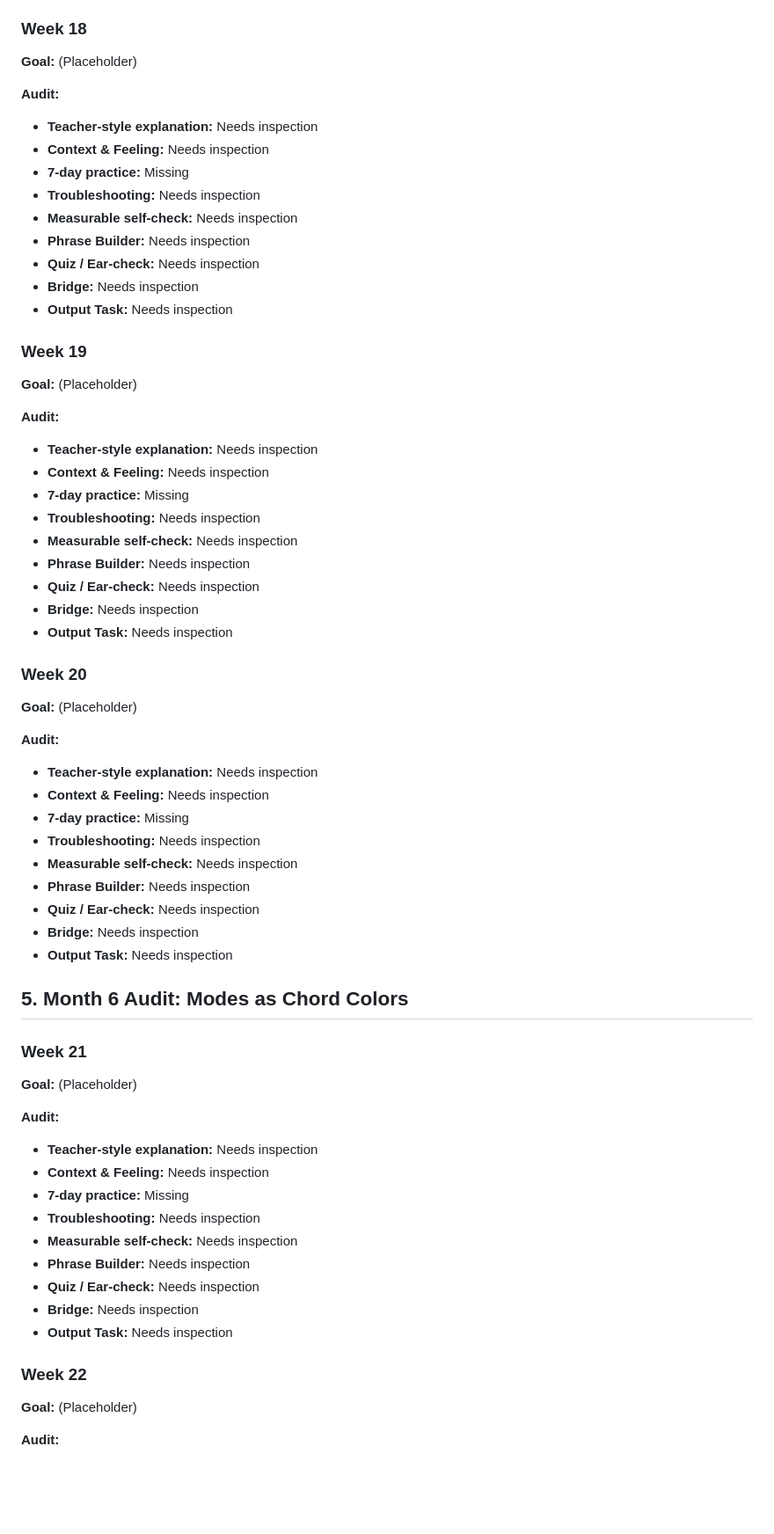
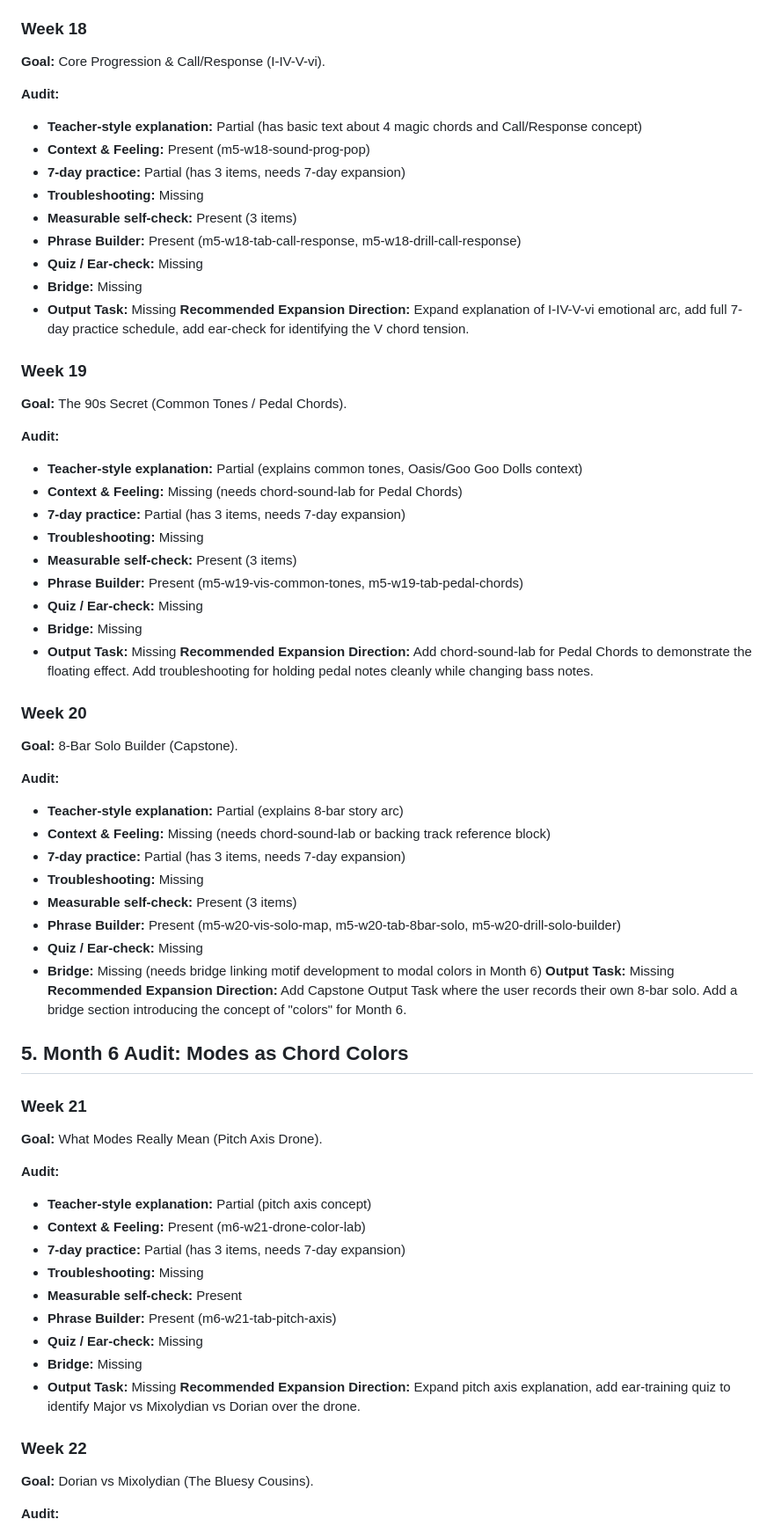
Before and after one commit to dumgtr/guitarcompanion-beta, a Markdown page: docs/M5_M6_FULL_CONTENT_EXPANSION_AUDIT.md, the part around one of its changes. Shown at 88% size. Rendered like a GitHub page; blank space fills up the shorter version.

Commit message:
docs: complete m5 m6 expansion audit

```diff
--- a/docs/M5_M6_FULL_CONTENT_EXPANSION_AUDIT.md
+++ b/docs/M5_M6_FULL_CONTENT_EXPANSION_AUDIT.md
@@ -42,64 +42,68 @@ The content expansion will map directly to our existing schema and renderer bloc
 - **Output Task:** record 4 bars of C-F-G-Am and reflect on timing and chord feeling
 
 ### Week 18
-**Goal:** (Placeholder)
+**Goal:** Core Progression & Call/Response (I-IV-V-vi).
 
 **Audit:**
-- **Teacher-style explanation:** Needs inspection
-- **Context & Feeling:** Needs inspection
-- **7-day practice:** Missing
-- **Troubleshooting:** Needs inspection
-- **Measurable self-check:** Needs inspection
-- **Phrase Builder:** Needs inspection
-- **Quiz / Ear-check:** Needs inspection
-- **Bridge:** Needs inspection
-- **Output Task:** Needs inspection
+- **Teacher-style explanation:** Partial (has basic text about 4 magic chords and Call/Response concept)
+- **Context & Feeling:** Present (m5-w18-sound-prog-pop)
+- **7-day practice:** Partial (has 3 items, needs 7-day expansion)
+- **Troubleshooting:** Missing
+- **Measurable self-check:** Present (3 items)
+- **Phrase Builder:** Present (m5-w18-tab-call-response, m5-w18-drill-call-response)
+- **Quiz / Ear-check:** Missing
+- **Bridge:** Missing
+- **Output Task:** Missing
+**Recommended Expansion Direction:** Expand explanation of I-IV-V-vi emotional arc, add full 7-day practice schedule, add ear-check for identifying the V chord tension.
 
 ### Week 19
-**Goal:** (Placeholder)
+**Goal:** The 90s Secret (Common Tones / Pedal Chords).
 
 **Audit:**
-- **Teacher-style explanation:** Needs inspection
-- **Context & Feeling:** Needs inspection
-- **7-day practice:** Missing
-- **Troubleshooting:** Needs inspection
-- **Measurable self-check:** Needs inspection
-- **Phrase Builder:** Needs inspection
-- **Quiz / Ear-check:** Needs inspection
-- **Bridge:** Needs inspection
-- **Output Task:** Needs inspection
+- **Teacher-style explanation:** Partial (explains common tones, Oasis/Goo Goo Dolls context)
+- **Context & Feeling:** Missing (needs chord-sound-lab for Pedal Chords)
+- **7-day practice:** Partial (has 3 items, needs 7-day expansion)
+- **Troubleshooting:** Missing
+- **Measurable self-check:** Present (3 items)
+- **Phrase Builder:** Present (m5-w19-vis-common-tones, m5-w19-tab-pedal-chords)
+- **Quiz / Ear-check:** Missing
+- **Bridge:** Missing
+- **Output Task:** Missing
+**Recommended Expansion Direction:** Add chord-sound-lab for Pedal Chords to demonstrate the floating effect. Add troubleshooting for holding pedal notes cleanly while changing bass notes.
 
 ### Week 20
-**Goal:** (Placeholder)
+**Goal:** 8-Bar Solo Builder (Capstone).
 
 **Audit:**
-- **Teacher-style explanation:** Needs inspection
-- **Context & Feeling:** Needs inspection
-- **7-day practice:** Missing
-- **Troubleshooting:** Needs inspection
-- **Measurable self-check:** Needs inspection
-- **Phrase Builder:** Needs inspection
-- **Quiz / Ear-check:** Needs inspection
-- **Bridge:** Needs inspection
-- **Output Task:** Needs inspection
+- **Teacher-style explanation:** Partial (explains 8-bar story arc)
+- **Context & Feeling:** Missing (needs chord-sound-lab or backing track reference block)
+- **7-day practice:** Partial (has 3 items, needs 7-day expansion)
+- **Troubleshooting:** Missing
+- **Measurable self-check:** Present (3 items)
+- **Phrase Builder:** Present (m5-w20-vis-solo-map, m5-w20-tab-8bar-solo, m5-w20-drill-solo-builder)
+- **Quiz / Ear-check:** Missing
+- **Bridge:** Missing (needs bridge linking motif development to modal colors in Month 6)
+**Output Task:** Missing
+**Recommended Expansion Direction:** Add Capstone Output Task where the user records their own 8-bar solo. Add a bridge section introducing the concept of "colors" for Month 6.
 
 ## 5. Month 6 Audit: Modes as Chord Colors
 
 ### Week 21
-**Goal:** (Placeholder)
+**Goal:** What Modes Really Mean (Pitch Axis Drone).
 
 **Audit:**
-- **Teacher-style explanation:** Needs inspection
-- **Context & Feeling:** Needs inspection
-- **7-day practice:** Missing
-- **Troubleshooting:** Needs inspection
-- **Measurable self-check:** Needs inspection
-- **Phrase Builder:** Needs inspection
-- **Quiz / Ear-check:** Needs inspection
-- **Bridge:** Needs inspection
-- **Output Task:** Needs inspection
+- **Teacher-style explanation:** Partial (pitch axis concept)
+- **Context & Feeling:** Present (m6-w21-drone-color-lab)
+- **7-day practice:** Partial (has 3 items, needs 7-day expansion)
+- **Troubleshooting:** Missing
+- **Measurable self-check:** Present
+- **Phrase Builder:** Present (m6-w21-tab-pitch-axis)
+- **Quiz / Ear-check:** Missing
+- **Bridge:** Missing
+- **Output Task:** Missing
+**Recommended Expansion Direction:** Expand pitch axis explanation, add ear-training quiz to identify Major vs Mixolydian vs Dorian over the drone.
 
 ### Week 22
-**Goal:** (Placeholder)
+**Goal:** Dorian vs Mixolydian (The Bluesy Cousins).
 
 **Audit:**
```
Also changed, not shown: other parts of docs/M5_M6_FULL_CONTENT_EXPANSION_AUDIT.md (+32 -29 lines).
